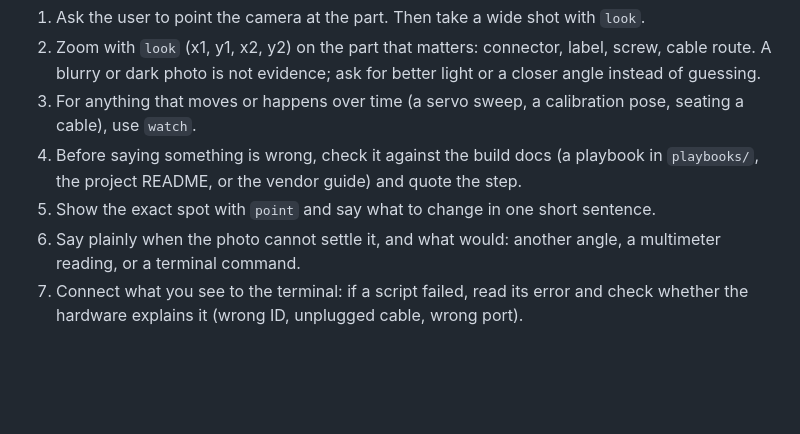
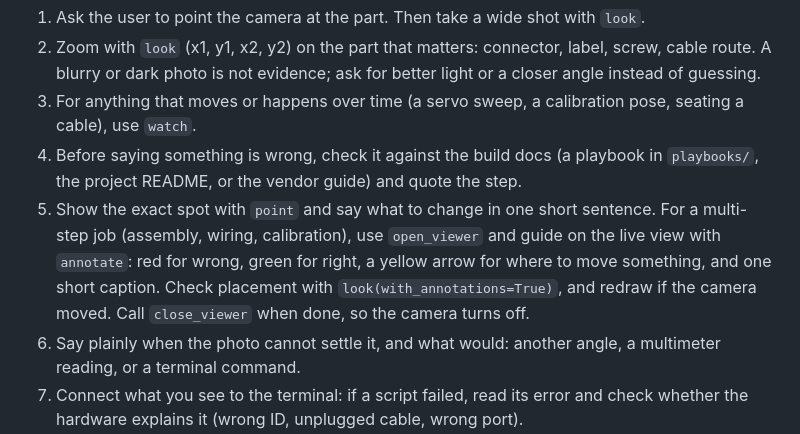
Before and after one commit to MNS1007/benchsight, a Markdown page: skills/hardware-help/SKILL.md, the part around the change. Rendered like a GitHub page; blank space fills up the shorter version.

```diff
--- a/skills/hardware-help/SKILL.md
+++ b/skills/hardware-help/SKILL.md
@@ -10,6 +10,7 @@ description: Use the bench camera (benchsight MCP tools) to see and debug physic
 3. For anything that moves or happens over time (a servo sweep, a calibration pose, seating a cable), use `watch`.
 4. Before saying something is wrong, check it against the build docs (a playbook in `playbooks/`, the project README, or the vendor guide) and quote the step.
 5. Show the exact spot with `point` and say what to change in one short sentence.
+   For a multi-step job (assembly, wiring, calibration), use `open_viewer` and guide on the live view with `annotate`: red for wrong, green for right, a yellow arrow for where to move something, and one short caption. Check placement with `look(with_annotations=True)`, and redraw if the camera moved. Call `close_viewer` when done, so the camera turns off.
 6. Say plainly when the photo cannot settle it, and what would: another angle, a multimeter reading, or a terminal command.
 7. Connect what you see to the terminal: if a script failed, read its error and check whether the hardware explains it (wrong ID, unplugged cable, wrong port).
 
```
Also changed, not shown: README.md (+54 -7 lines), docs/viewer-example.png (added).
